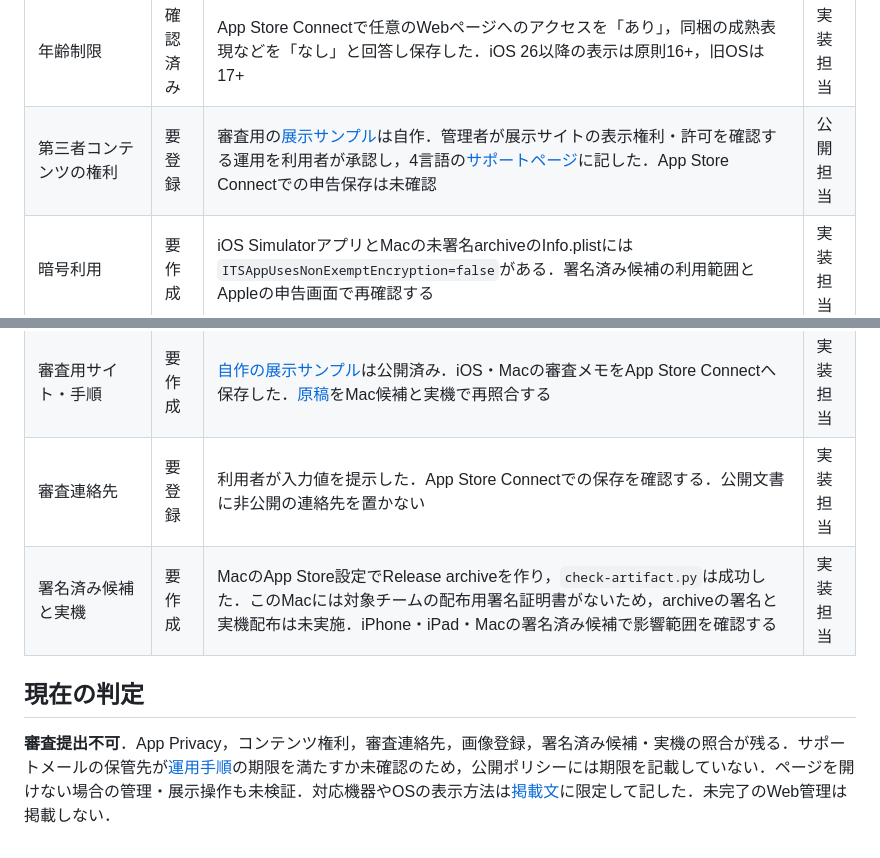
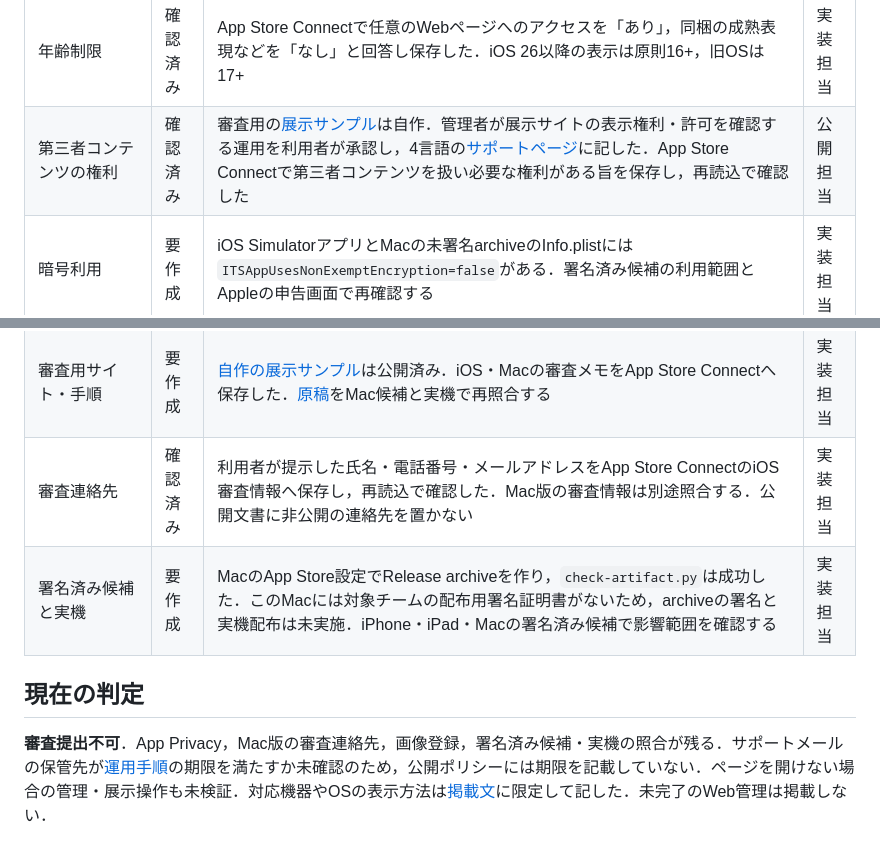
Before and after one commit to shiftone-ai/plinth, a Markdown page: docs/release/store-readiness.md, 2 parts joined by grey strips. Rendered like a GitHub page.

Commit message:
docs(release): record saved review contact and content rights

```diff
--- a/docs/release/store-readiness.md
+++ b/docs/release/store-readiness.md
@@ -15,14 +15,14 @@ Issue #28の提出可否を判断する表．iPhone／iPad版とMac専用版はA
 | App Privacy | 要確認 | App Store Connectは未回答．[データ取扱い](privacy-facts.md)に「アプリが収集するデータなし」の申告案と，WebViewのオープンWeb例外に関する推測・不確実性を記した．両プラットフォーム共通の回答と[公開ポリシー](public-pages.md)を照合する | 公開担当 |
 | Privacy Manifest | 要作成 | `systemUptime`の35F9.1と`UserDefaults`のCA92.1をソースと照合し，iOS SimulatorアプリとMacの未署名archiveでmanifestを検査した．署名済み候補でも検査する | 実装担当 |
 | 年齢制限 | 確認済み | App Store Connectで任意のWebページへのアクセスを「あり」，同梱の成熟表現などを「なし」と回答し保存した．iOS 26以降の表示は原則16+，旧OSは17+ | 実装担当 |
-| 第三者コンテンツの権利 | 要登録 | 審査用の[展示サンプル](public-pages.md)は自作．管理者が展示サイトの表示権利・許可を確認する運用を利用者が承認し，4言語の[サポートページ](public-pages.md)に記した．App Store Connectでの申告保存は未確認 | 公開担当 |
+| 第三者コンテンツの権利 | 確認済み | 審査用の[展示サンプル](public-pages.md)は自作．管理者が展示サイトの表示権利・許可を確認する運用を利用者が承認し，4言語の[サポートページ](public-pages.md)に記した．App Store Connectで第三者コンテンツを扱い必要な権利がある旨を保存し，再読込で確認した | 公開担当 |
 | 暗号利用 | 要作成 | iOS SimulatorアプリとMacの未署名archiveのInfo.plistには`ITSAppUsesNonExemptEncryption=false`がある．署名済み候補の利用範囲とAppleの申告画面で再確認する | 実装担当 |
 | 価格・税区分 | 確認済み | 利用者の指定に従い，App Store Connectで基本価格$0.00を保存した．税区分は「App Store software」 | 実装担当 |
 | 提供地域・公開方法 | 確認済み | 利用者の指定に従い，全175地域を「App Release後に提供」で保存した．iOS版とMac版を手動公開に設定した | 実装担当 |
 | 審査用サイト・手順 | 要作成 | [自作の展示サンプル](public-pages.md)は公開済み．iOS・Macの審査メモをApp Store Connectへ保存した．[原稿](review-notes.md)をMac候補と実機で再照合する | 実装担当 |
-| 審査連絡先 | 要登録 | 利用者が入力値を提示した．App Store Connectでの保存を確認する．公開文書に非公開の連絡先を置かない | 実装担当 |
+| 審査連絡先 | 確認済み | 利用者が提示した氏名・電話番号・メールアドレスをApp Store ConnectのiOS審査情報へ保存し，再読込で確認した．Mac版の審査情報は別途照合する．公開文書に非公開の連絡先を置かない | 実装担当 |
 | 署名済み候補と実機 | 要作成 | MacのApp Store設定でRelease archiveを作り，`check-artifact.py`は成功した．このMacには対象チームの配布用署名証明書がないため，archiveの署名と実機配布は未実施．iPhone・iPad・Macの署名済み候補で影響範囲を確認する | 実装担当 |
 
 ## 現在の判定
 
-**審査提出不可**．App Privacy，コンテンツ権利，審査連絡先，画像登録，署名済み候補・実機の照合が残る．サポートメールの保管先が[運用手順](support-data.md)の期限を満たすか未確認のため，公開ポリシーには期限を記載していない．ページを開けない場合の管理・展示操作も未検証．対応機器やOSの表示方法は[掲載文](store-listing.md)に限定して記した．未完了のWeb管理は掲載しない．
+**審査提出不可**．App Privacy，Mac版の審査連絡先，画像登録，署名済み候補・実機の照合が残る．サポートメールの保管先が[運用手順](support-data.md)の期限を満たすか未確認のため，公開ポリシーには期限を記載していない．ページを開けない場合の管理・展示操作も未検証．対応機器やOSの表示方法は[掲載文](store-listing.md)に限定して記した．未完了のWeb管理は掲載しない．
```
